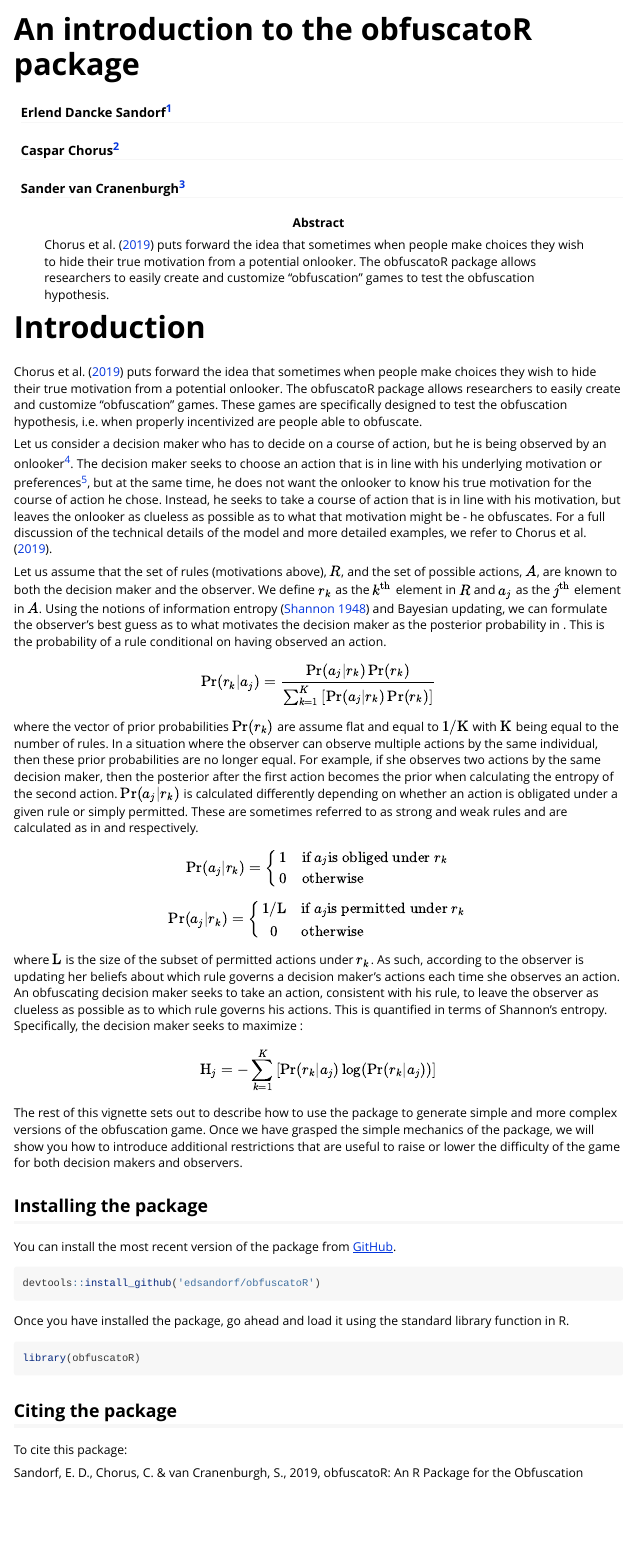
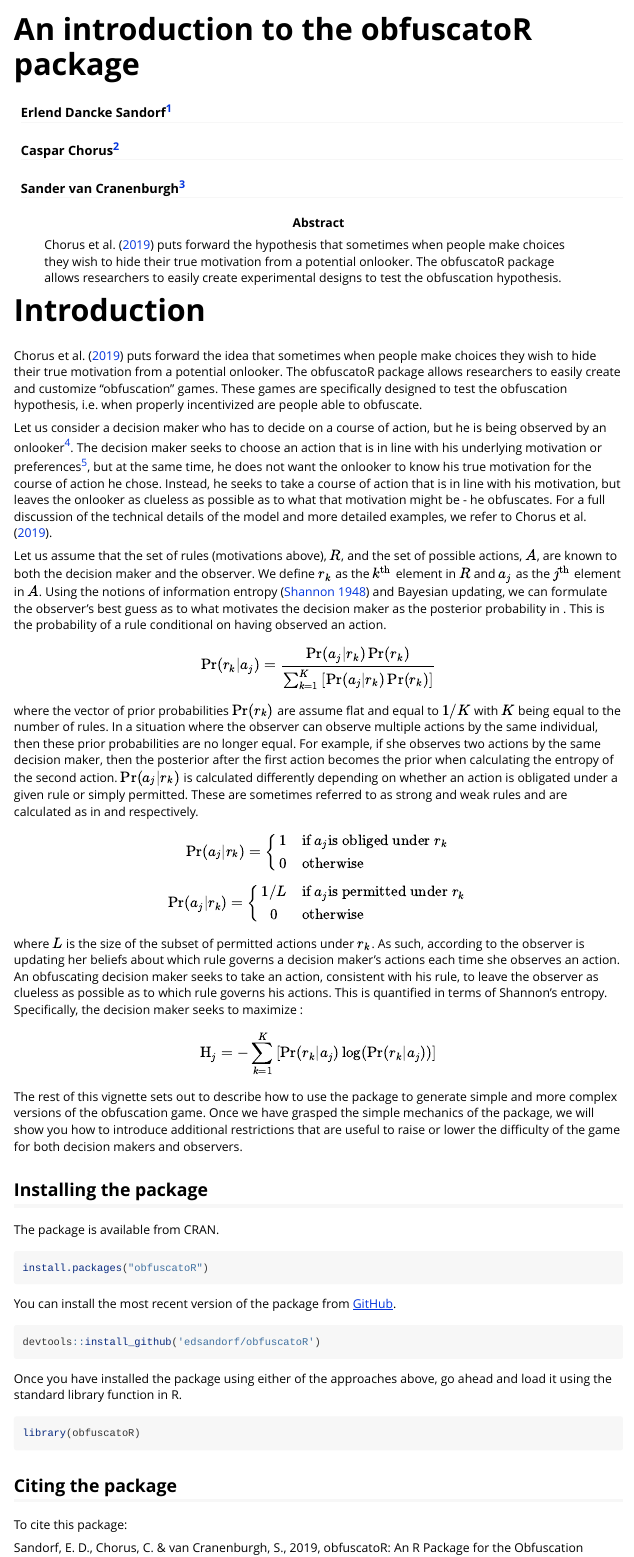
Before and after one commit to edsandorf/obfuscatoR, an R Markdown document (vignettes/vignette-obfuscatoR.Rmd): the page in a window 1100 px wide, from its top. Rendered offline with R 4.5, knitr and Pandoc, with nearby package versions; some code elsewhere in the file could not run offline.

Commit message:
Changed K and L to italic. Added clarity to abstract. Added install from CRAN instructions.

````diff
--- a/vignettes/vignette-obfuscatoR.Rmd
+++ b/vignettes/vignette-obfuscatoR.Rmd
@@ -6,7 +6,7 @@
   - Sander van Cranenburgh^[Delft University of Technology, Department of Engineering Systems and Services]
 package: obfuscatoR
 abstract: >
-  @Chorus2019 puts forward the idea that sometimes when people make choices  they wish to hide their true motivation from a potential onlooker. The obfuscatoR  package allows researchers to easily create and customize "obfuscation" games to test  the obfuscation hypothesis.
+  @Chorus2019 puts forward the hypothesis that sometimes when people make choices they wish to hide their true motivation from a potential onlooker. The obfuscatoR  package allows researchers to easily create experimental designs to test the obfuscation hypothesis.
 output:
   rmarkdown::html_vignette:
     toc: true
@@ -40,7 +40,7 @@
   \Pr(r_k|a_j) = \frac{\Pr(a_j|r_k)\Pr(r_k)}{\sum_{k=1}^{K}\left[\Pr(a_j|r_k)\Pr(r_k)\right]}
 \end{equation}
 
-where the vector of prior probabilities $\Pr(r_k)$ are assume flat and equal to $1/\mathrm{K}$ with $\mathrm{K}$ being equal to the number of rules. In a situation where the observer can observe multiple actions by the same individual, then these prior probabilities are no longer equal. For example, if she observes two actions by the same decision maker, then the posterior after the first action becomes the prior when calculating the entropy of the second action. $\Pr(a_j|r_k)$ is calculated differently depending on whether an action is obligated under a given rule or simply permitted. These are sometimes referred to as strong and weak rules and are calculated as in \autoref{eqn-strong-rule} and \autoref{eqn-weak-rule} respectively.
+where the vector of prior probabilities $\Pr(r_k)$ are assume flat and equal to $1/K$ with $K$ being equal to the number of rules. In a situation where the observer can observe multiple actions by the same individual, then these prior probabilities are no longer equal. For example, if she observes two actions by the same decision maker, then the posterior after the first action becomes the prior when calculating the entropy of the second action. $\Pr(a_j|r_k)$ is calculated differently depending on whether an action is obligated under a given rule or simply permitted. These are sometimes referred to as strong and weak rules and are calculated as in \autoref{eqn-strong-rule} and \autoref{eqn-weak-rule} respectively.
 
 \begin{equation}\label{eqn-strong-rule}
   \Pr(a_j|r_k) = \left\{\begin{array}{cl}
@@ -56,7 +56,7 @@
   \end{array}\right.
 \end{equation}
 
-where $\mathrm{L}$ is the size of the subset of permitted actions under $r_k$. As such, according to \autoref{eqn-posterior} the observer is updating her beliefs about which rule governs a decision maker's actions each time she observes an action. An obfuscating decision maker seeks to take an action, consistent with his rule, to leave the observer as clueless as possible as to which rule governs his actions. This is quantified in terms of Shannon's entropy. Specifically, the decision maker seeks to maximize \autoref{eqn-entropy}:
+where $L$ is the size of the subset of permitted actions under $r_k$. As such, according to \autoref{eqn-posterior} the observer is updating her beliefs about which rule governs a decision maker's actions each time she observes an action. An obfuscating decision maker seeks to take an action, consistent with his rule, to leave the observer as clueless as possible as to which rule governs his actions. This is quantified in terms of Shannon's entropy. Specifically, the decision maker seeks to maximize \autoref{eqn-entropy}:
 
 \begin{equation}\label{eqn-entropy}
   \mathrm{H}_j = -\sum_{k=1}^{K}\left[\Pr(r_k|a_j)\log(\Pr(r_k|a_j))\right]
@@ -66,13 +66,19 @@
 
 ## Installing the package
 
+The package is available from CRAN.
+
+```{r, eval = FALSE}
+install.packages("obfuscatoR")
+```
+
 You can install the most recent version of the package from [GitHub](https://github.com/edsandorf/obfuscatoR).
 
 ```{r, eval = FALSE}
 devtools::install_github('edsandorf/obfuscatoR')
 ```
 
-Once you have installed the package, go ahead and load it using the standard library function in R.
+Once you have installed the package using either of the approaches above, go ahead and load it using the standard library function in R.
 
 ```{r setup}
 library(obfuscatoR)
````
Also changed, not shown: vignettes/vignette-obfuscatoR.Rmd (2 more changed lines).
